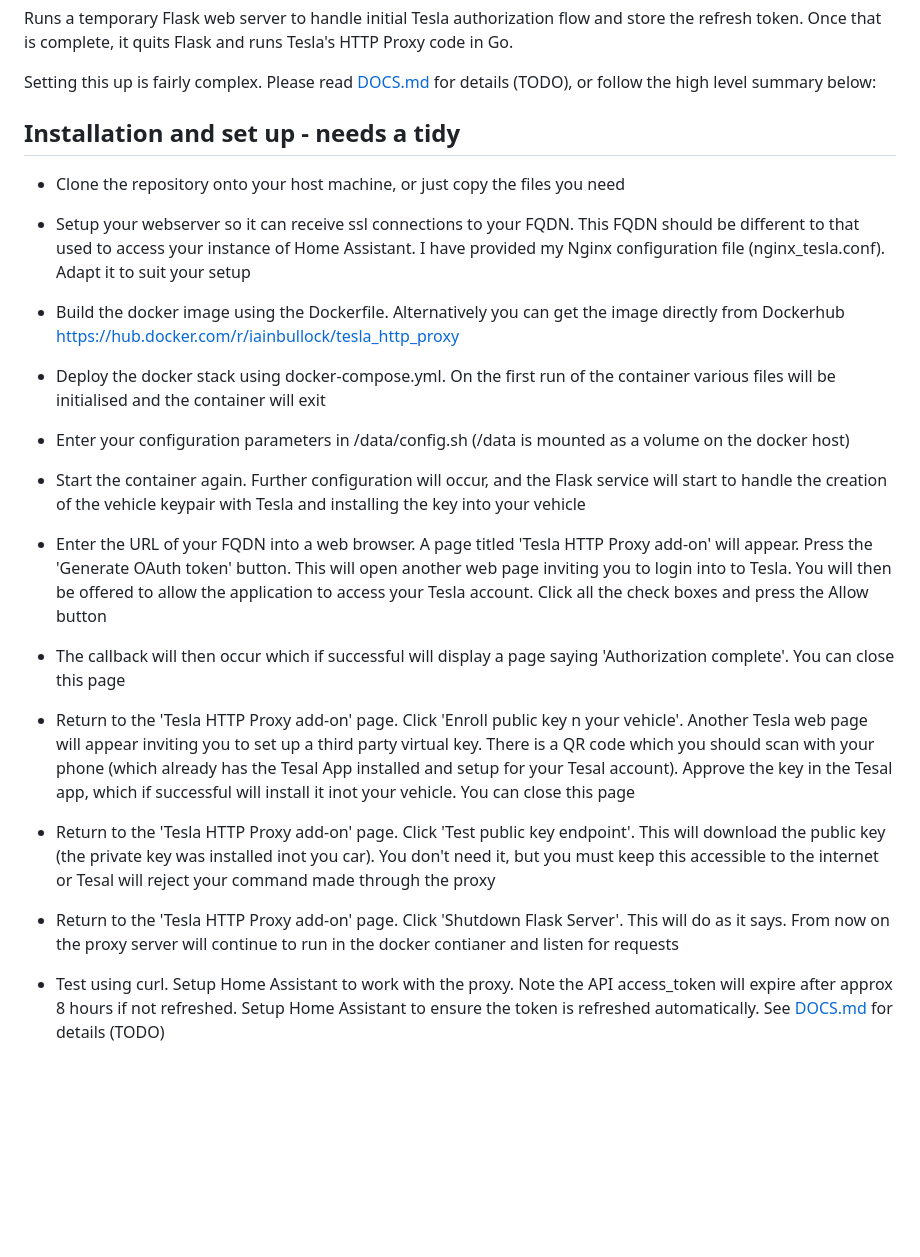
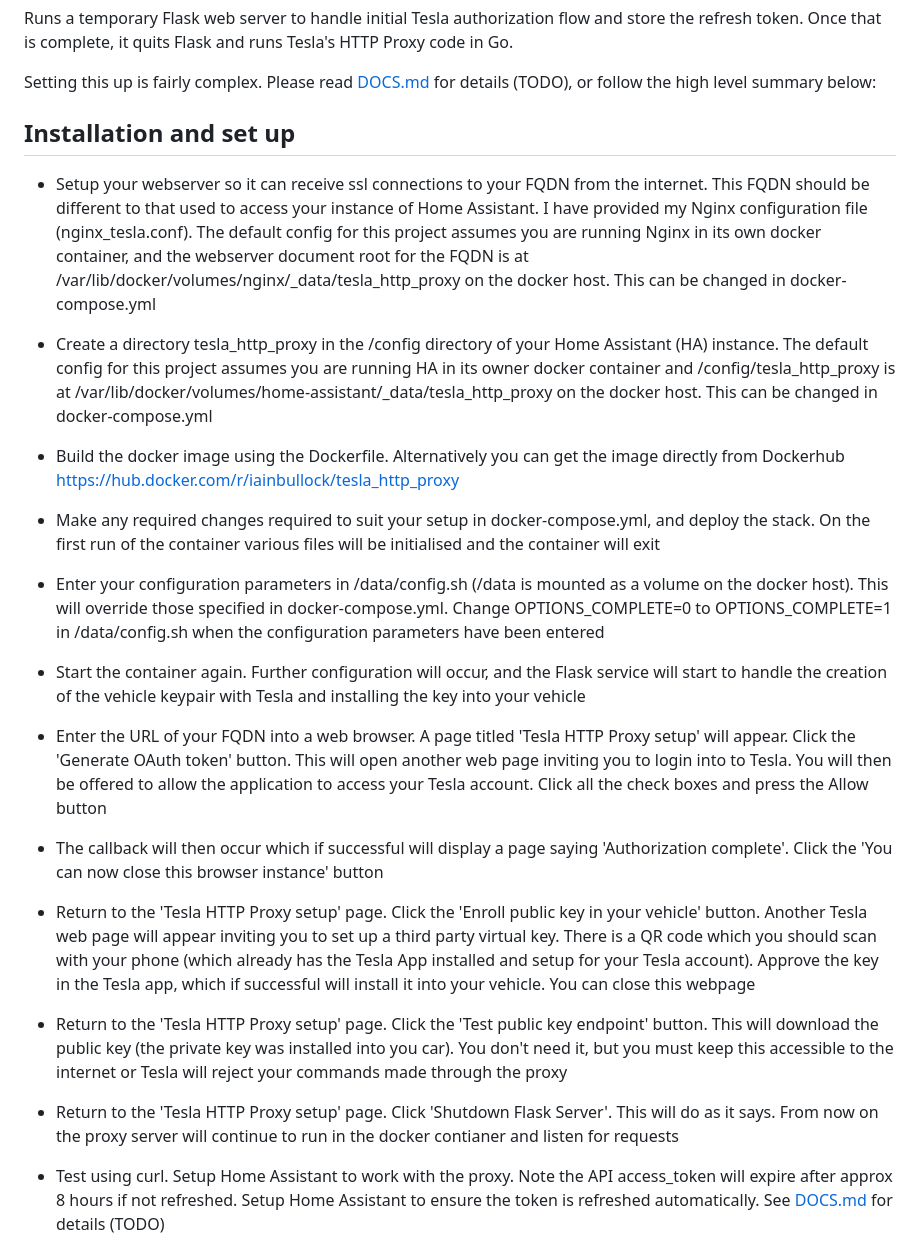
Before and after one commit to iainbullock/tesla-http-proxy-docker, a Markdown page: README.md, the part around the change. Rendered like a GitHub page; blank space fills up the shorter version.

Commit message:
Update README.md
Some tidying up, more to do

```diff
--- a/README.md
+++ b/README.md
@@ -15,28 +15,28 @@ Runs a temporary Flask web server to handle initial Tesla authorization flow and
 
 Setting this up is fairly complex.  Please read [DOCS.md](./tesla_http_proxy/DOCS.md) for details (TODO), or follow the high level summary below:
 
-## Installation and set up - needs a tidy
+## Installation and set up
 
- - Clone the repository onto your host machine, or just copy the files you need
+ - Setup your webserver so it can receive ssl connections to your FQDN from the internet. This FQDN should be different to that used to access your instance of Home Assistant. I have provided my Nginx configuration file (nginx_tesla.conf). The default config for this project assumes you are running Nginx in its own docker container, and the webserver document root for the FQDN is at /var/lib/docker/volumes/nginx/_data/tesla_http_proxy on the docker host. This can be changed in docker-compose.yml
 
- - Setup your webserver so it can receive ssl connections to your FQDN. This FQDN should be different to that used to access your instance of Home Assistant. I have provided my Nginx configuration file (nginx_tesla.conf). Adapt it to suit your setup
+ - Create a directory tesla_http_proxy in the /config directory of your Home Assistant (HA) instance. The default config for this project assumes you are running HA in its owner docker container and /config/tesla_http_proxy is at /var/lib/docker/volumes/home-assistant/_data/tesla_http_proxy on the docker host. This can be changed in docker-compose.yml
 
  - Build the docker image using the Dockerfile. Alternatively you can get the image directly from Dockerhub https://hub.docker.com/r/iainbullock/tesla_http_proxy
 
- - Deploy the docker stack using docker-compose.yml. On the first run of the container various files will be initialised and the container will exit
+ - Make any required changes required to suit your setup in docker-compose.yml, and deploy the stack. On the first run of the container various files will be initialised and the container will exit
 
- - Enter your configuration parameters in /data/config.sh (/data is mounted as a volume on the docker host)
+ - Enter your configuration parameters in /data/config.sh (/data is mounted as a volume on the docker host). This will override those specified in docker-compose.yml. Change OPTIONS_COMPLETE=0 to OPTIONS_COMPLETE=1 in /data/config.sh when the configuration parameters have been entered
 
  - Start the container again. Further configuration will occur, and the Flask service will start to handle the creation of the vehicle keypair with Tesla and installing the key into your vehicle
 
- - Enter the URL of your FQDN into a web browser. A page titled 'Tesla HTTP Proxy add-on' will appear. Press the 'Generate OAuth token' button. This will open another web page inviting you to login into to Tesla. You will then be offered to allow the application to access your Tesla account. Click all the check boxes and press the Allow button
+ - Enter the URL of your FQDN into a web browser. A page titled 'Tesla HTTP Proxy setup' will appear. Click the 'Generate OAuth token' button. This will open another web page inviting you to login into to Tesla. You will then be offered to allow the application to access your Tesla account. Click all the check boxes and press the Allow button
 
- - The callback will then occur which if successful will display a page saying 'Authorization complete'. You can close this page
+ - The callback will then occur which if successful will display a page saying 'Authorization complete'. Click the 'You can now close this browser instance' button
 
- - Return to the 'Tesla HTTP Proxy add-on' page. Click 'Enroll public key n your vehicle'. Another Tesla web page will appear inviting you to set up a third party virtual key. There is a QR code which you should scan with your phone (which already has the Tesal App installed and setup for your Tesal account). Approve the key in the Tesal app, which if successful will install it inot your vehicle. You can close this page
+ - Return to the 'Tesla HTTP Proxy setup' page. Click the 'Enroll public key in your vehicle' button. Another Tesla web page will appear inviting you to set up a third party virtual key. There is a QR code which you should scan with your phone (which already has the Tesla App installed and setup for your Tesla account). Approve the key in the Tesla app, which if successful will install it into your vehicle. You can close this webpage
 
- - Return to the 'Tesla HTTP Proxy add-on' page. Click 'Test public key endpoint'. This will download the public key (the private key was installed inot you car). You don't need it, but you must keep this accessible to the internet or Tesal will reject your command made through the proxy
+ - Return to the 'Tesla HTTP Proxy setup' page. Click the 'Test public key endpoint' button. This will download the public key (the private key was installed into you car). You don't need it, but you must keep this accessible to the internet or Tesla will reject your commands made through the proxy
 
- - Return to the 'Tesla HTTP Proxy add-on' page. Click 'Shutdown Flask Server'. This will do as it says. From now on the proxy server will continue to run in the docker contianer and listen for requests
+ - Return to the 'Tesla HTTP Proxy setup' page. Click 'Shutdown Flask Server'. This will do as it says. From now on the proxy server will continue to run in the docker contianer and listen for requests
 
  - Test using curl. Setup Home Assistant to work with the proxy. Note the API access_token will expire after approx 8 hours if not refreshed. Setup Home Assistant to ensure the token is refreshed automatically. See [DOCS.md](./tesla_http_proxy/DOCS.md) for details (TODO)
```
